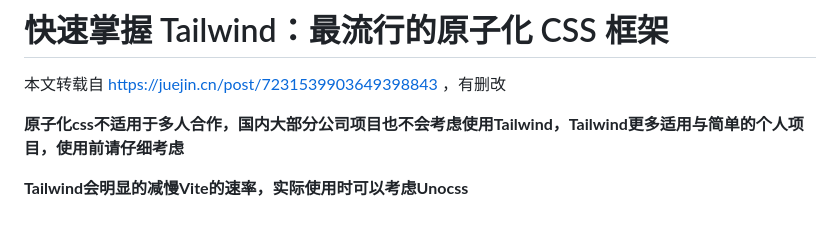
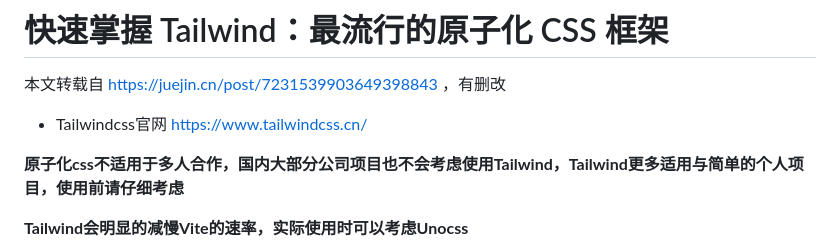
Before and after one commit to west2-online/learn-frontend, a Markdown page: etc/blog/Tailwind流行的原子化CSS框架.md, the part around the change. Drawn GitHub-style; blank space fills up the shorter version.

```diff
--- a/etc/blog/Tailwind流行的原子化CSS框架.md
+++ b/etc/blog/Tailwind流行的原子化CSS框架.md
@@ -1,6 +1,8 @@
 # 快速掌握 Tailwind：最流行的原子化 CSS 框架
 
 本文转载自 https://juejin.cn/post/7231539903649398843 ，有删改
+
+- Tailwindcss官网 https://www.tailwindcss.cn/
 
 **原子化css不适用于多人合作，国内大部分公司项目也不会考虑使用Tailwind，Tailwind更多适用与简单的个人项目，使用前请仔细考虑**
 
```
Also changed, not shown: etc/blog/Vitest在Vite中集成单元测试.md (added, +204 -0 lines).
